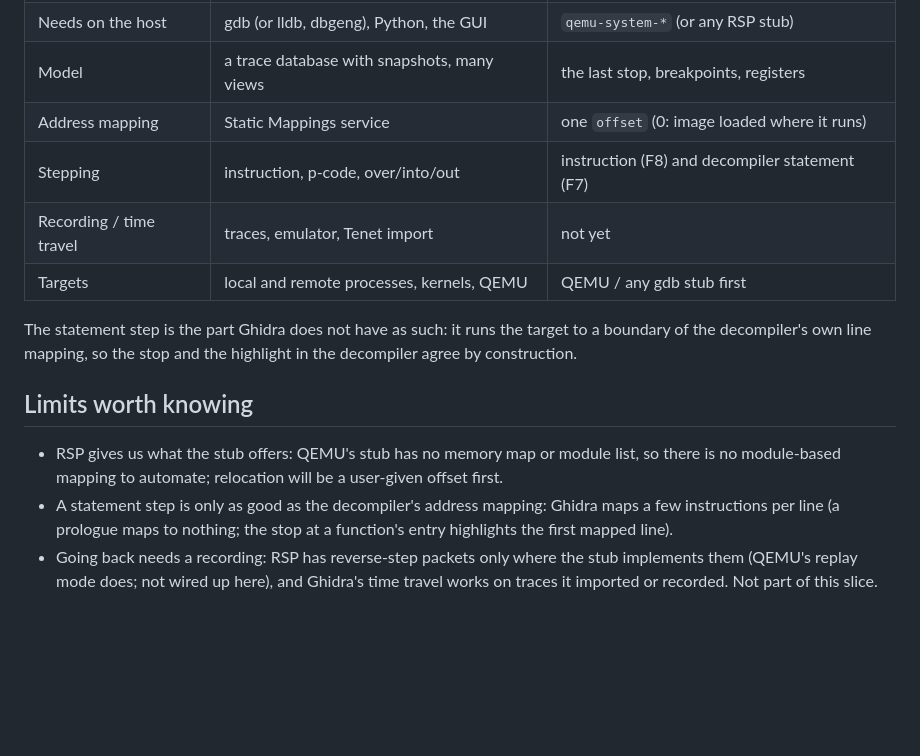
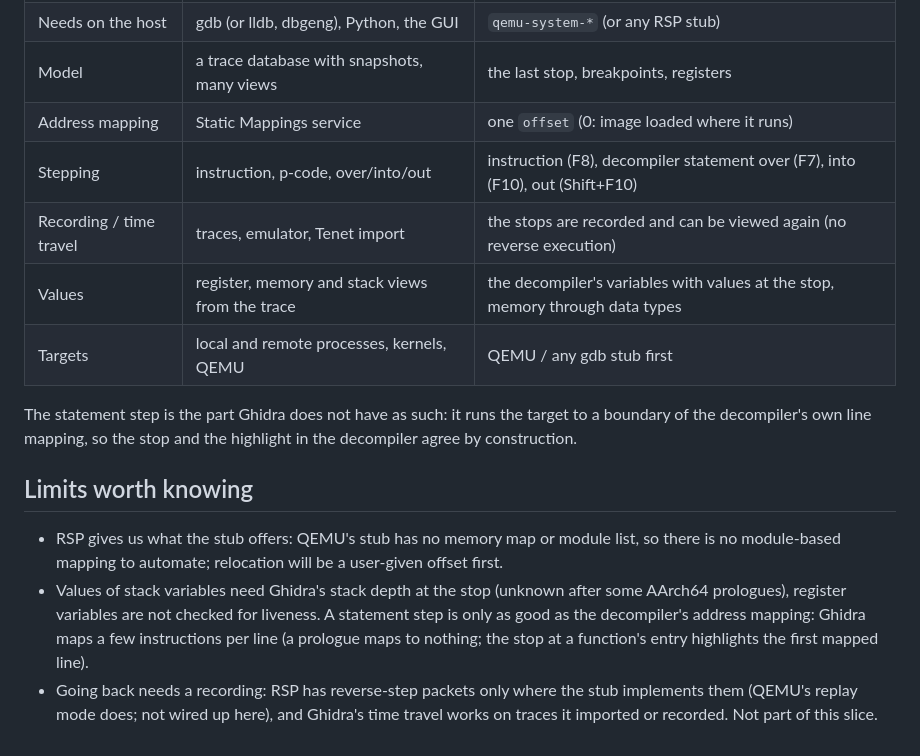
Before and after one commit to jankowski-eng/Ghidorita, a Markdown page: docs/DEBUGGER.md, the part around the change. Drawn GitHub-style; blank space fills up the shorter version.

```diff
--- a/docs/DEBUGGER.md
+++ b/docs/DEBUGGER.md
@@ -31,8 +31,9 @@ What *is* available headlessly and worth keeping in mind: the **P-code emulator*
 | Needs on the host | gdb (or lldb, dbgeng), Python, the GUI | `qemu-system-*` (or any RSP stub) |
 | Model | a trace database with snapshots, many views | the last stop, breakpoints, registers |
 | Address mapping | Static Mappings service | one `offset` (0: image loaded where it runs) |
-| Stepping | instruction, p-code, over/into/out | instruction (F8) and decompiler statement (F7) |
-| Recording / time travel | traces, emulator, Tenet import | not yet |
+| Stepping | instruction, p-code, over/into/out | instruction (F8), decompiler statement over (F7), into (F10), out (Shift+F10) |
+| Recording / time travel | traces, emulator, Tenet import | the stops are recorded and can be viewed again (no reverse execution) |
+| Values | register, memory and stack views from the trace | the decompiler's variables with values at the stop, memory through data types |
 | Targets | local and remote processes, kernels, QEMU | QEMU / any gdb stub first |
 
 The statement step is the part Ghidra does not have as such: it runs the target to a boundary of the decompiler's own line mapping, so the stop and the highlight in the decompiler agree by construction.
@@ -40,5 +41,5 @@ The statement step is the part Ghidra does not have as such: it runs the target
 ## Limits worth knowing
 
 - RSP gives us what the stub offers: QEMU's stub has no memory map or module list, so there is no module-based mapping to automate; relocation will be a user-given offset first.
-- A statement step is only as good as the decompiler's address mapping: Ghidra maps a few instructions per line (a prologue maps to nothing; the stop at a function's entry highlights the first mapped line).
+- Values of stack variables need Ghidra's stack depth at the stop (unknown after some AArch64 prologues), register variables are not checked for liveness. A statement step is only as good as the decompiler's address mapping: Ghidra maps a few instructions per line (a prologue maps to nothing; the stop at a function's entry highlights the first mapped line).
 - Going back needs a recording: RSP has reverse-step packets only where the stub implements them (QEMU's replay mode does; not wired up here), and Ghidra's time travel works on traces it imported or recorded. Not part of this slice.
```
Also changed, not shown: README.md (+8 -2 lines), screenshots/debugger.png, 7 other files.
